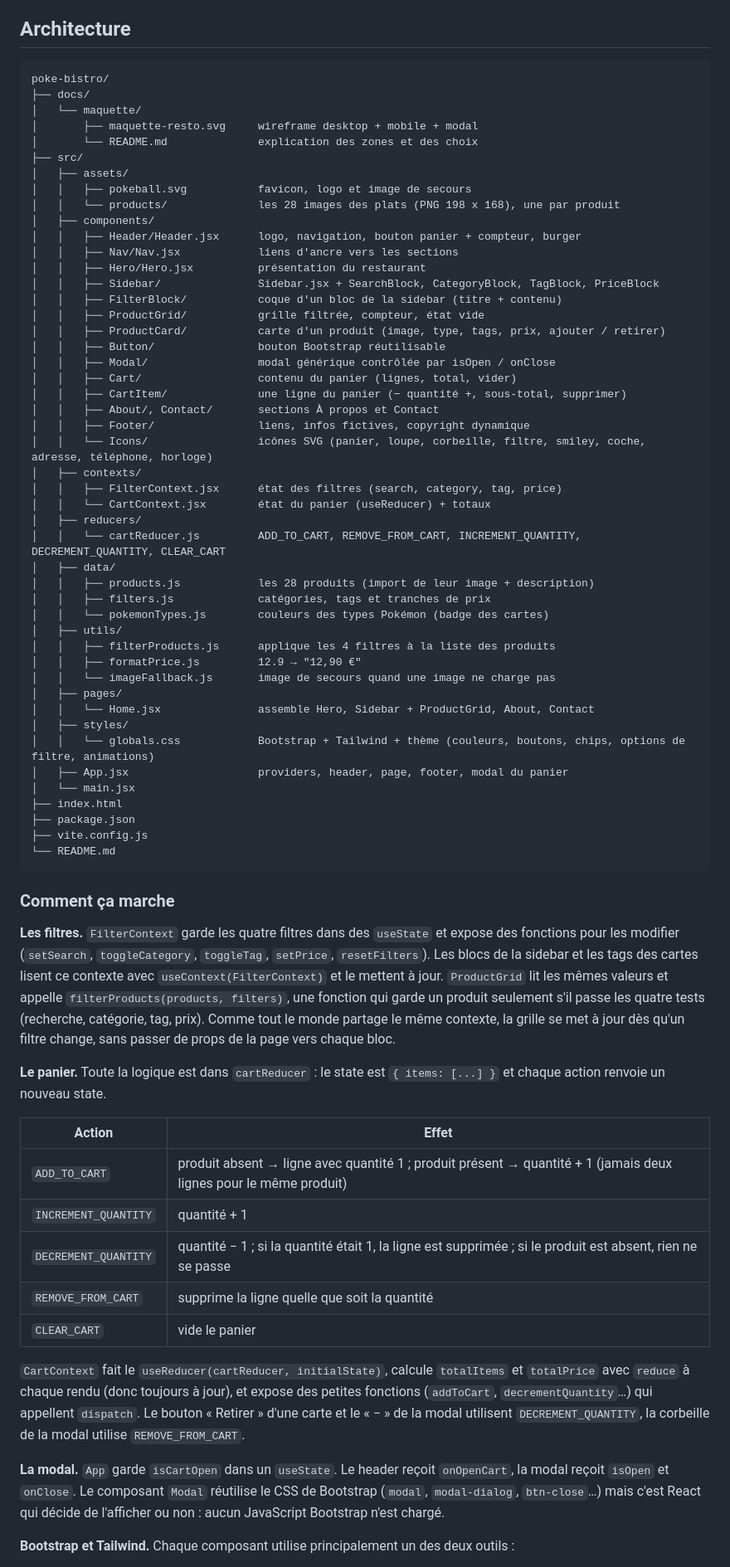
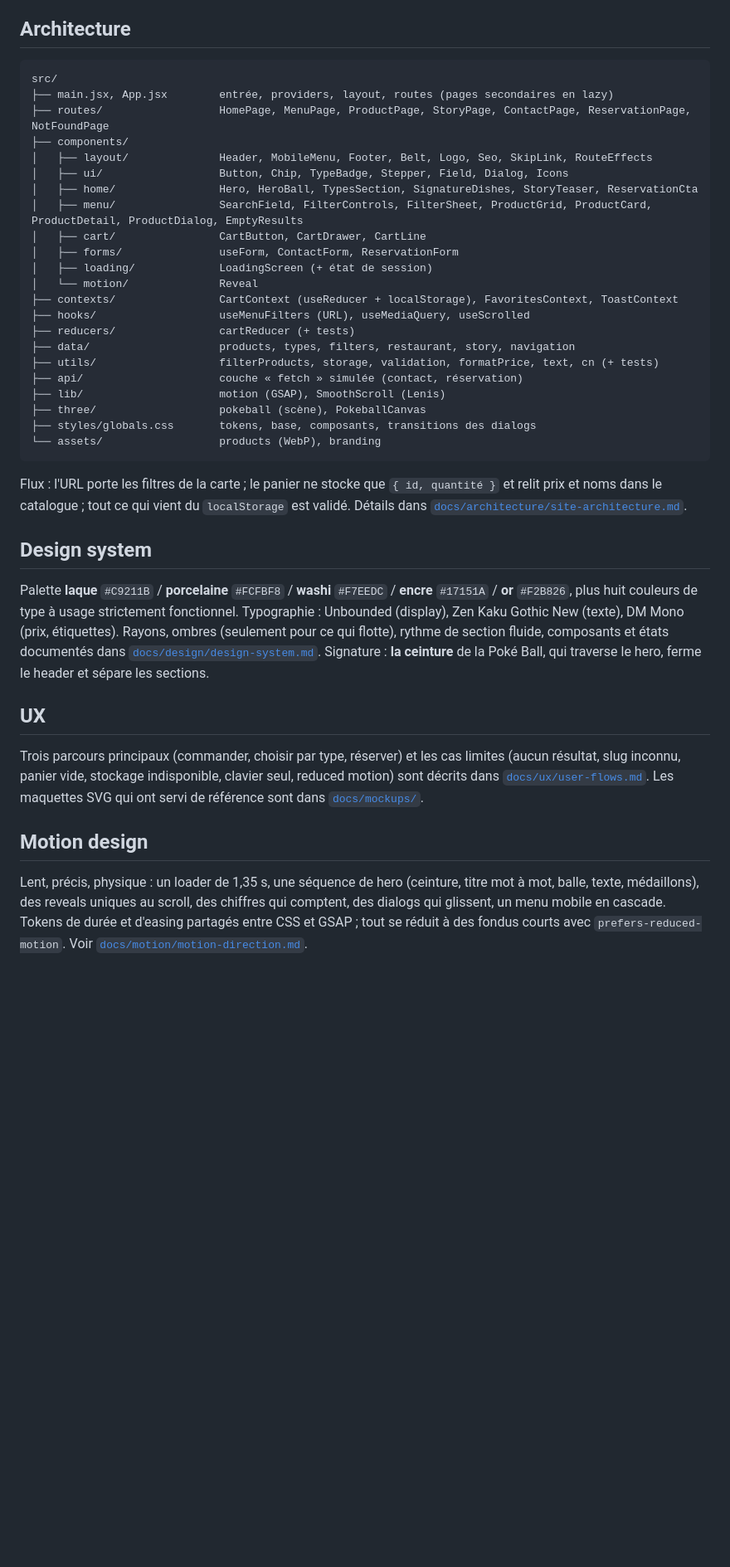
Before and after one commit to drakurei/PokeBistro, a Markdown page: README.md, the part around one of its changes. Shown at 83% size. Drawn GitHub-style; blank space fills up the shorter version.

Commit message:
docs: QA report and professional README

````diff
--- a/README.md
+++ b/README.md
@@ -52,73 +49,42 @@ Aucune autre bibliothèque : pas de React Router (une seule page avec des ancres
 
 ## Architecture
 
-```text
-poke-bistro/
-├── docs/
-│   └── maquette/
-│       ├── maquette-resto.svg     wireframe desktop + mobile + modal
-│       └── README.md              explication des zones et des choix
-├── src/
-│   ├── assets/
-│   │   ├── pokeball.svg           favicon, logo et image de secours
-│   │   └── products/              les 28 images des plats (PNG 198 x 168), une par produit
-│   ├── components/
-│   │   ├── Header/Header.jsx      logo, navigation, bouton panier + compteur, burger
-│   │   ├── Nav/Nav.jsx            liens d'ancre vers les sections
-│   │   ├── Hero/Hero.jsx          présentation du restaurant
-│   │   ├── Sidebar/               Sidebar.jsx + SearchBlock, CategoryBlock, TagBlock, PriceBlock
-│   │   ├── FilterBlock/           coque d'un bloc de la sidebar (titre + contenu)
-│   │   ├── ProductGrid/           grille filtrée, compteur, état vide
-│   │   ├── ProductCard/           carte d'un produit (image, type, tags, prix, ajouter / retirer)
-│   │   ├── Button/                bouton Bootstrap réutilisable
-│   │   ├── Modal/                 modal générique contrôlée par isOpen / onClose
-│   │   ├── Cart/                  contenu du panier (lignes, total, vider)
-│   │   ├── CartItem/              une ligne du panier (− quantité +, sous-total, supprimer)
-│   │   ├── About/, Contact/       sections À propos et Contact
-│   │   ├── Footer/                liens, infos fictives, copyright dynamique
-│   │   └── Icons/                 icônes SVG (panier, loupe, corbeille, filtre, smiley, coche, adresse, téléphone, horloge)
-│   ├── contexts/
-│   │   ├── FilterContext.jsx      état des filtres (search, category, tag, price)
-│   │   └── CartContext.jsx        état du panier (useReducer) + totaux
-│   ├── reducers/
-│   │   └── cartReducer.js         ADD_TO_CART, REMOVE_FROM_CART, INCREMENT_QUANTITY, DECREMENT_QUANTITY, CLEAR_CART
-│   ├── data/
-│   │   ├── products.js            les 28 produits (import de leur image + description)
-│   │   ├── filters.js             catégories, tags et tranches de prix
-│   │   └── pokemonTypes.js        couleurs des types Pokémon (badge des cartes)
-│   ├── utils/
-│   │   ├── filterProducts.js      applique les 4 filtres à la liste des produits
-│   │   ├── formatPrice.js         12.9 → "12,90 €"
-│   │   └── imageFallback.js       image de secours quand une image ne charge pas
-│   ├── pages/
-│   │   └── Home.jsx               assemble Hero, Sidebar + ProductGrid, About, Contact
-│   ├── styles/
-│   │   └── globals.css            Bootstrap + Tailwind + thème (couleurs, boutons, chips, options de filtre, animations)
-│   ├── App.jsx                    providers, header, page, footer, modal du panier
-│   └── main.jsx
-├── index.html
-├── package.json
-├── vite.config.js
-└── README.md
+```
+src/
+├── main.jsx, App.jsx        entrée, providers, layout, routes (pages secondaires en lazy)
+├── routes/                  HomePage, MenuPage, ProductPage, StoryPage, ContactPage, ReservationPage, NotFoundPage
+├── components/
+│   ├── layout/              Header, MobileMenu, Footer, Belt, Logo, Seo, SkipLink, RouteEffects
+│   ├── ui/                  Button, Chip, TypeBadge, Stepper, Field, Dialog, Icons
+│   ├── home/                Hero, HeroBall, TypesSection, SignatureDishes, StoryTeaser, ReservationCta
+│   ├── menu/                SearchField, FilterControls, FilterSheet, ProductGrid, ProductCard, ProductDetail, ProductDialog, EmptyResults
+│   ├── cart/                CartButton, CartDrawer, CartLine
+│   ├── forms/               useForm, ContactForm, ReservationForm
+│   ├── loading/             LoadingScreen (+ état de session)
+│   └── motion/              Reveal
+├── contexts/                CartContext (useReducer + localStorage), FavoritesContext, ToastContext
+├── hooks/                   useMenuFilters (URL), useMediaQuery, useScrolled
+├── reducers/                cartReducer (+ tests)
+├── data/                    products, types, filters, restaurant, story, navigation
+├── utils/                   filterProducts, storage, validation, formatPrice, text, cn (+ tests)
+├── api/                     couche « fetch » simulée (contact, réservation)
+├── lib/                     motion (GSAP), SmoothScroll (Lenis)
+├── three/                   pokeball (scène), PokeballCanvas
+├── styles/globals.css       tokens, base, composants, transitions des dialogs
+└── assets/                  products (WebP), branding
 ```
 
-### Comment ça marche
+Flux : l'URL porte les filtres de la carte ; le panier ne stocke que `{ id, quantité }` et relit prix et noms dans le catalogue ; tout ce qui vient du `localStorage` est validé. Détails dans [`docs/architecture/site-architecture.md`](docs/architecture/site-architecture.md).
 
-**Les filtres.** `FilterContext` garde les quatre filtres dans des `useState` et expose des fonctions pour les modifier (`setSearch`, `toggleCategory`, `toggleTag`, `setPrice`, `resetFilters`). Les blocs de la sidebar et les tags des cartes lisent ce contexte avec `useContext(FilterContext)` et le mettent à jour. `ProductGrid` lit les mêmes valeurs et appelle `filterProducts(products, filters)`, une fonction qui garde un produit seulement s'il passe les quatre tests (recherche, catégorie, tag, prix). Comme tout le monde partage le même contexte, la grille se met à jour dès qu'un filtre change, sans passer de props de la page vers chaque bloc.
+## Design system
 
-**Le panier.** Toute la logique est dans `cartReducer` : le state est `{ items: [...] }` et chaque action renvoie un nouveau state.
+Palette **laque** `#C9211B` / **porcelaine** `#FCFBF8` / **washi** `#F7EEDC` / **encre** `#17151A` / **or** `#F2B826`, plus huit couleurs de type à usage strictement fonctionnel. Typographie : Unbounded (display), Zen Kaku Gothic New (texte), DM Mono (prix, étiquettes). Rayons, ombres (seulement pour ce qui flotte), rythme de section fluide, composants et états documentés dans [`docs/design/design-system.md`](docs/design/design-system.md). Signature : **la ceinture** de la Poké Ball, qui traverse le hero, ferme le header et sépare les sections.
 
-| Action | Effet |
-| --- | --- |
-| `ADD_TO_CART` | produit absent → ligne avec quantité 1 ; produit présent → quantité + 1 (jamais deux lignes pour le même produit) |
-| `INCREMENT_QUANTITY` | quantité + 1 |
-| `DECREMENT_QUANTITY` | quantité − 1 ; si la quantité était 1, la ligne est supprimée ; si le produit est absent, rien ne se passe |
-| `REMOVE_FROM_CART` | supprime la ligne quelle que soit la quantité |
-| `CLEAR_CART` | vide le panier |
+## UX
 
-`CartContext` fait le `useReducer(cartReducer, initialState)`, calcule `totalItems` et `totalPrice` avec `reduce` à chaque rendu (donc toujours à jour), et expose des petites fonctions (`addToCart`, `decrementQuantity`…) qui appellent `dispatch`. Le bouton « Retirer » d'une carte et le « − » de la modal utilisent `DECREMENT_QUANTITY`, la corbeille de la modal utilise `REMOVE_FROM_CART`.
+Trois parcours principaux (commander, choisir par type, réserver) et les cas limites (aucun résultat, slug inconnu, panier vide, stockage indisponible, clavier seul, reduced motion) sont décrits dans [`docs/ux/user-flows.md`](docs/ux/user-flows.md). Les maquettes SVG qui ont servi de référence sont dans [`docs/mockups/`](docs/mockups/).
 
-**La modal.** `App` garde `isCartOpen` dans un `useState`. Le header reçoit `onOpenCart`, la modal reçoit `isOpen` et `onClose`. Le composant `Modal` réutilise le CSS de Bootstrap (`modal`, `modal-dialog`, `btn-close`…) mais c'est React qui décide de l'afficher ou non : aucun JavaScript Bootstrap n'est chargé.
+## Motion design
 
-**Bootstrap et Tailwind.** Chaque composant utilise principalement un des deux outils :
+Lent, précis, physique : un loader de 1,35 s, une séquence de hero (ceinture, titre mot à mot, balle, texte, médaillons), des reveals uniques au scroll, des chiffres qui comptent, des dialogs qui glissent, un menu mobile en cascade. Tokens de durée et d'easing partagés entre CSS et GSAP ; tout se réduit à des fondus courts avec `prefers-reduced-motion`. Voir [`docs/motion/motion-direction.md`](docs/motion/motion-direction.md).
 
````
Also changed, not shown: other parts of README.md (+151 -162 lines), docs/architecture/site-architecture.md (+1 -0 lines), docs/qa/qa-report.md (added, +74 -0 lines).
